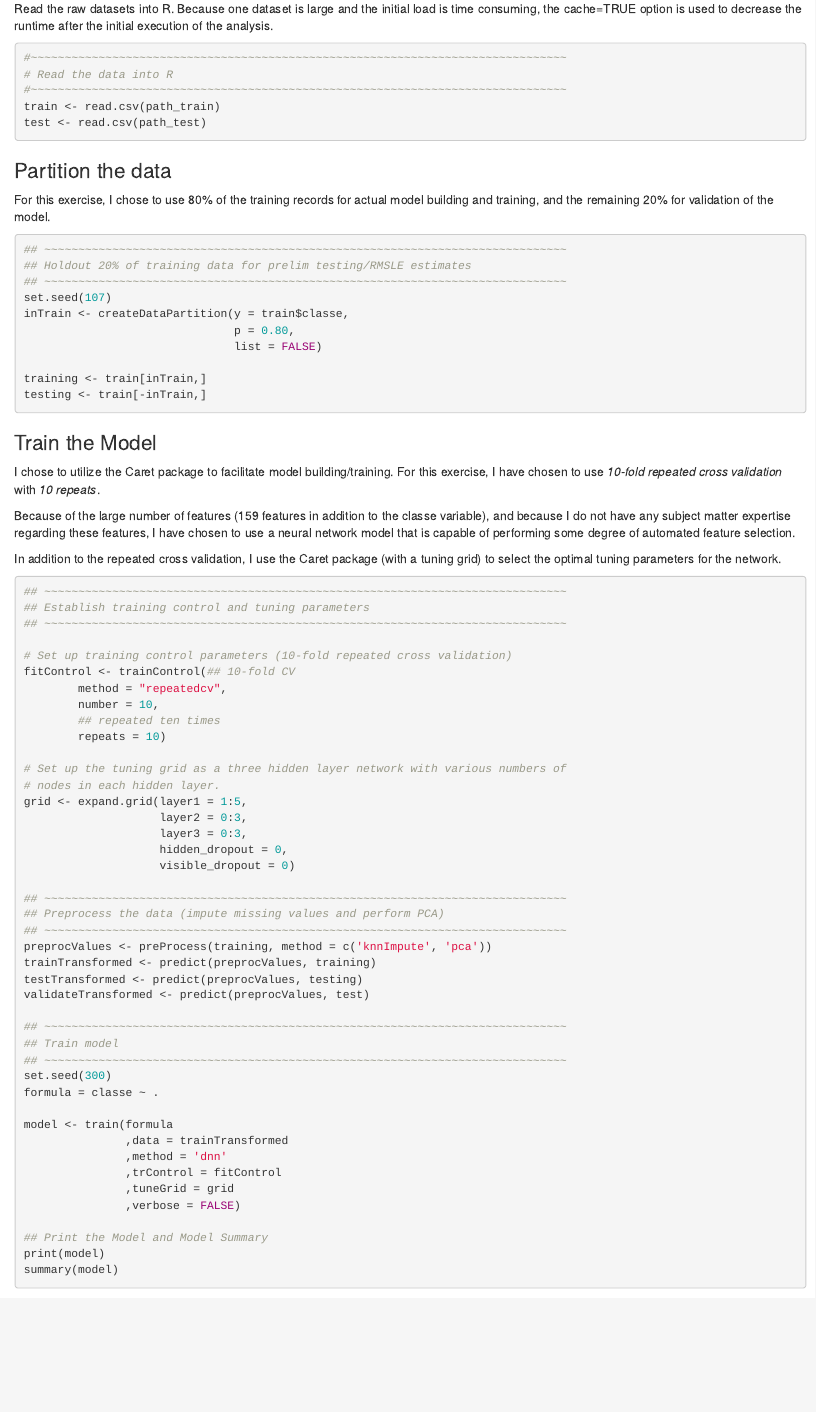
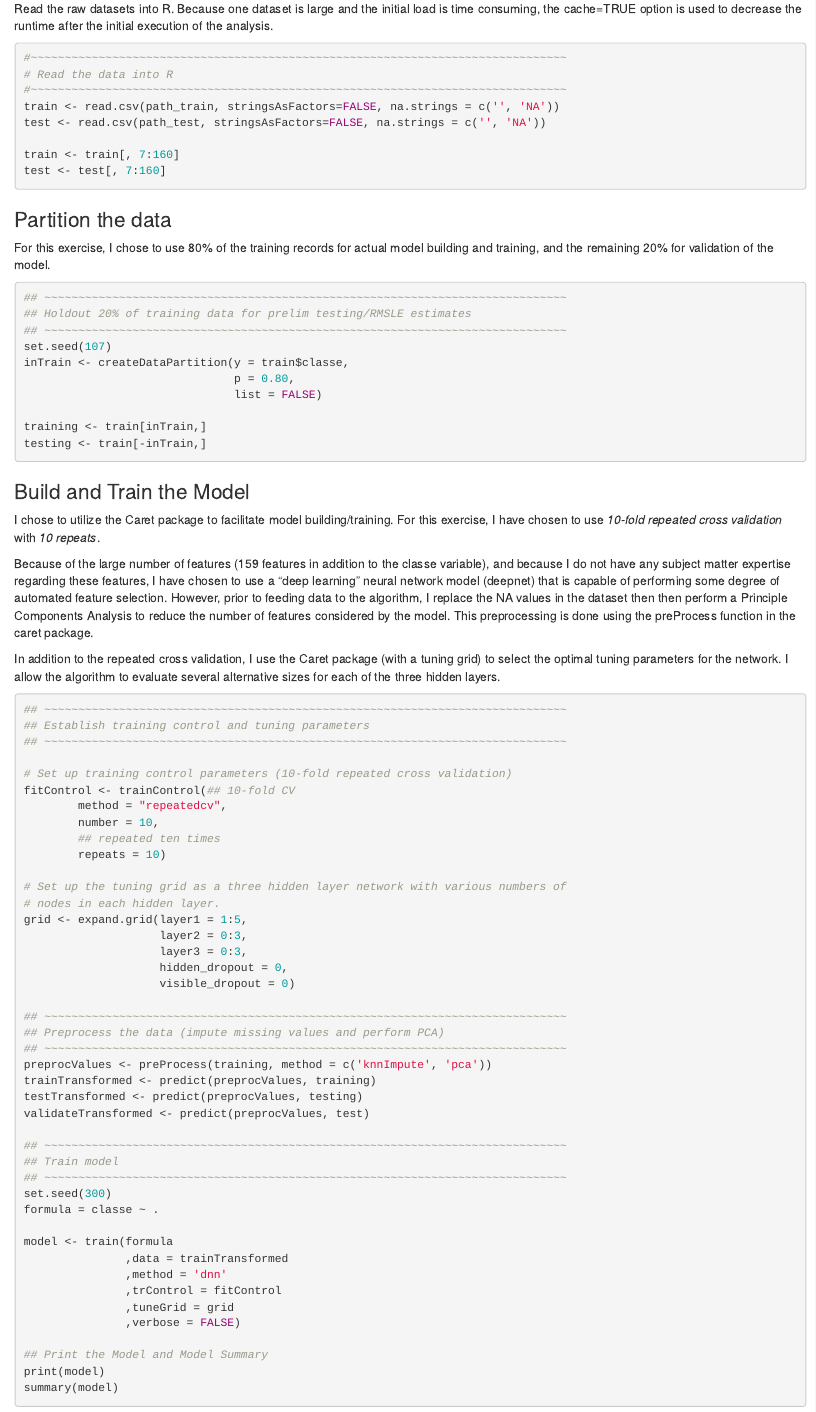
Before and after one commit to billcary/coursera_practical_machine_learning, an R Markdown document (code/pml_project.rmd): the page in a window 1100 px wide, from 1300 px down. Rendered offline with R 4.5, knitr and Pandoc, with nearby package versions; the code chunks are not run, so their results and figures are left out.

Commit message:
Additional preprocessing actions.  (Break preprocessing out from training.)  Code still in draft. Need to identify and resolve non-numeric values before running PCA.

````diff
--- a/code/pml_project.rmd
+++ b/code/pml_project.rmd
@@ -78,8 +78,11 @@ the initial execution of the analysis.
 #~~~~~~~~~~~~~~~~~~~~~~~~~~~~~~~~~~~~~~~~~~~~~~~~~~~~~~~~~~~~~~~~~~~~~~~~~~~~~~~
 # Read the data into R
 #~~~~~~~~~~~~~~~~~~~~~~~~~~~~~~~~~~~~~~~~~~~~~~~~~~~~~~~~~~~~~~~~~~~~~~~~~~~~~~~
-train <- read.csv(path_train)
-test <- read.csv(path_test)
+train <- read.csv(path_train, stringsAsFactors=FALSE, na.strings = c('', 'NA'))
+test <- read.csv(path_test, stringsAsFactors=FALSE, na.strings = c('', 'NA'))
+
+train <- train[, 7:160]
+test <- test[, 7:160]
 ```
 
 ### Partition the data
@@ -99,18 +102,24 @@ testing <- train[-inTrain,]
 
 ```
 
-### Train the Model
+### Build and Train the Model
 I chose to utilize the Caret package to facilitate model building/training.
 For this exercise, I have chosen to use _10-fold repeated cross validation_ with
 _10 repeats_.
 
 Because of the large number of features (159 features in addition to the classe
 variable), and because I do not have any subject matter expertise regarding
-these features, I have chosen to use a neural network model that is capable of
-performing some degree of automated feature selection.
+these features, I have chosen to use a "deep learning" neural network model
+(deepnet) that is capable of performing some degree of automated feature
+selection.  However, prior to feeding data to the algorithm, I replace the NA
+values in the dataset then then perform a Principle Components Analysis to
+reduce the number of features considered by the model.  This preprocessing
+is done using the preProcess function in the caret package.
 
 In addition to the repeated cross validation, I use the Caret package (with a
-tuning grid) to select the optimal tuning parameters for the network.
+tuning grid) to select the optimal tuning parameters for the network.  I allow
+the algorithm to evaluate several alternative sizes for each of the three hidden
+layers.
 
 ```{r buildmodel}
 ## ~~~~~~~~~~~~~~~~~~~~~~~~~~~~~~~~~~~~~~~~~~~~~~~~~~~~~~~~~~~~~~~~~~~~~~~~~~~~~
````
